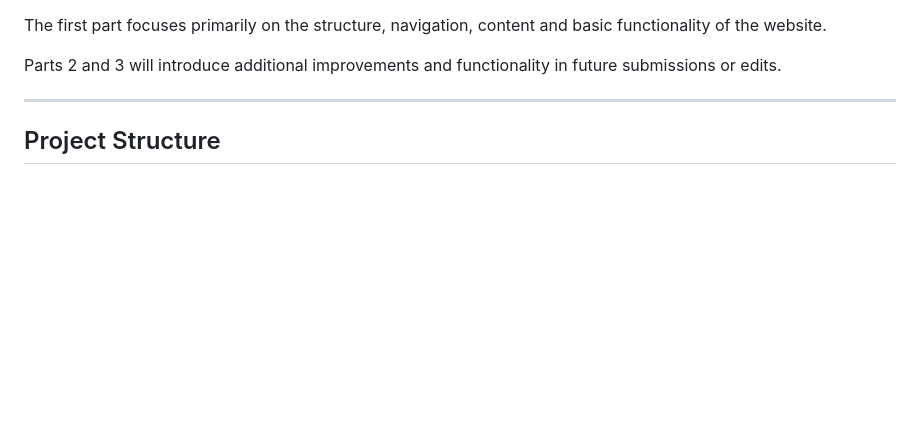
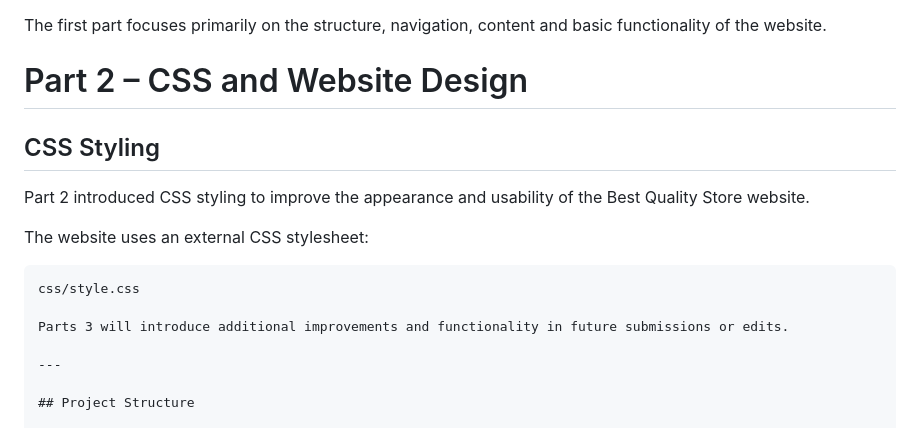
Before and after one commit to magaganehosea304-cyber/BQS-web, a Markdown page: README.md, the part around the change. Drawn GitHub-style; blank space fills up the shorter version.

Commit message:
Document CSS styling in README
Added section on CSS styling and website design improvements.

````diff
--- a/README.md
+++ b/README.md
@@ -161,7 +161,18 @@ The website includes the following main pages:
 
 The first part focuses primarily on the structure, navigation, content and basic functionality of the website.
 
-Parts 2 and 3 will introduce additional improvements and functionality in future submissions or edits.
+# Part 2 – CSS and Website Design
+
+## CSS Styling
+
+Part 2 introduced CSS styling to improve the appearance and usability of the Best Quality Store website.
+
+The website uses an external CSS stylesheet:
+
+```text
+css/style.css
+
+Parts 3 will introduce additional improvements and functionality in future submissions or edits.
 
 ---
 
````
